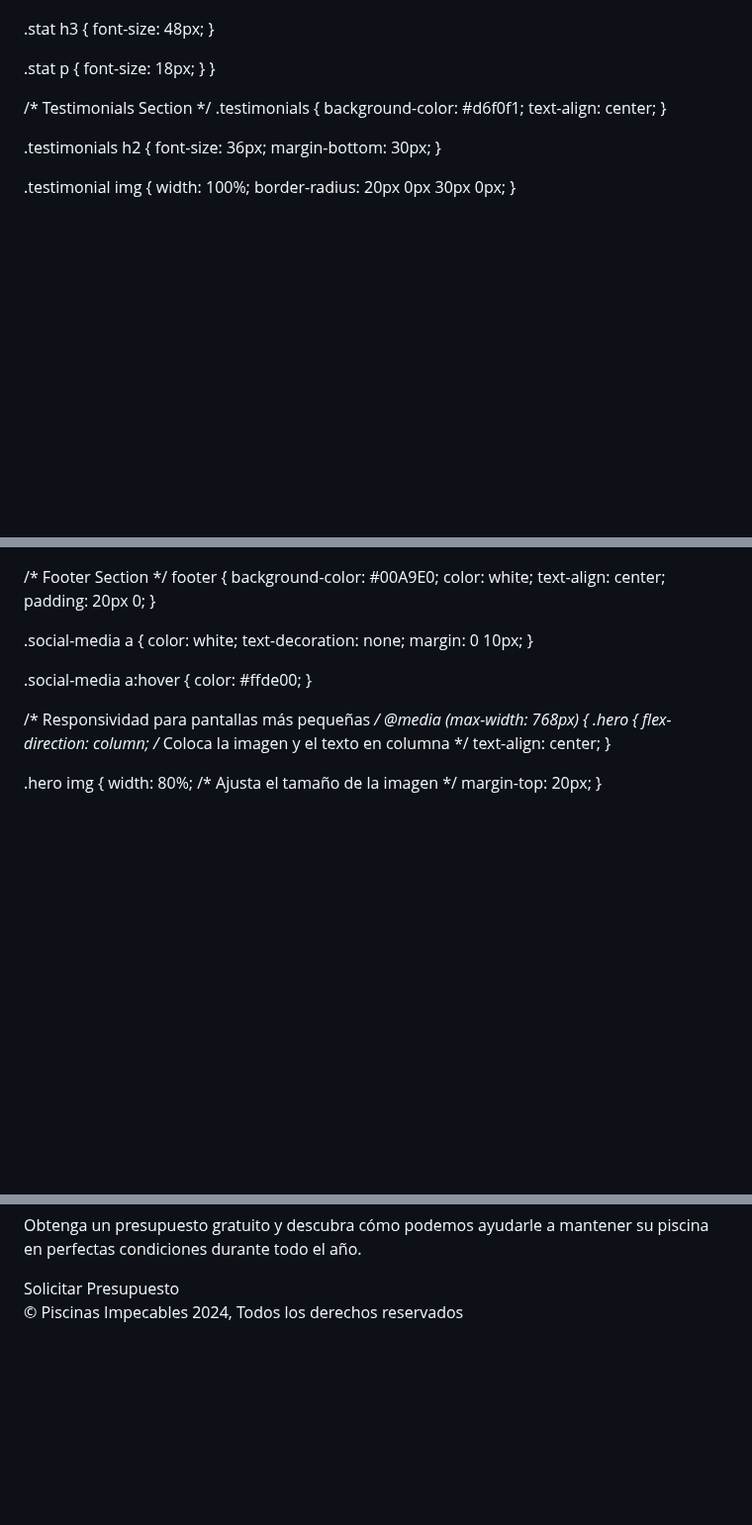
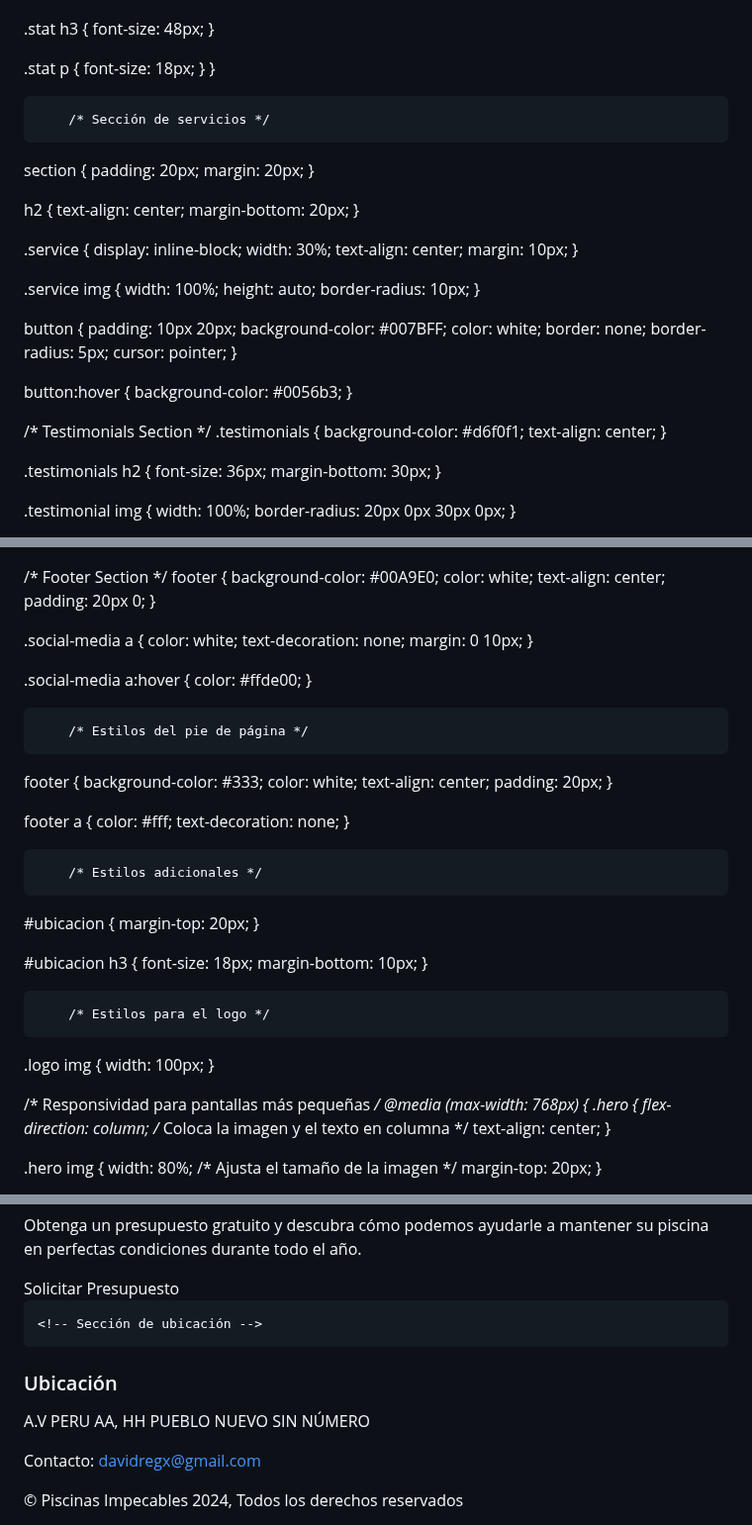
Before and after one commit to davidregx/ARENAZUL, a Markdown page: README.md, 3 parts joined by grey strips. Shown at 99% size. GitHub-like rendering; blank space fills up the shorter version.

```diff
--- a/README.md
+++ b/README.md
@@ -229,6 +229,42 @@ nav ul li a:hover {
   }
 }
 
+        /* Sección de servicios */
+   section {
+            padding: 20px;
+            margin: 20px;
+        }
+
+   h2 {
+            text-align: center;
+            margin-bottom: 20px;
+        }
+
+   .service {
+            display: inline-block;
+            width: 30%;
+            text-align: center;
+            margin: 10px;
+        }
+
+   .service img {
+            width: 100%;
+            height: auto;
+            border-radius: 10px;
+        }
+
+   button {
+            padding: 10px 20px;
+            background-color: #007BFF;
+            color: white;
+            border: none;
+            border-radius: 5px;
+            cursor: pointer;
+        }
+
+   button:hover {
+            background-color: #0056b3;
+        }
 
 /* Testimonials Section */
 .testimonials {
@@ -366,6 +402,34 @@ footer {
   color: #ffde00;
 }
 
+        /* Estilos del pie de página */
+   footer {
+            background-color: #333;
+            color: white;
+            text-align: center;
+            padding: 20px;
+        }
+
+   footer a {
+            color: #fff;
+            text-decoration: none;
+        }
+
+        /* Estilos adicionales */
+   #ubicacion {
+            margin-top: 20px;
+        }
+
+   #ubicacion h3 {
+            font-size: 18px;
+            margin-bottom: 10px;
+        }
+
+        /* Estilos para el logo */
+   .logo img {
+            width: 100px;
+        }
+
 /* Responsividad para pantallas más pequeñas */
 @media (max-width: 768px) {
   .hero {
@@ -564,6 +664,18 @@ footer {
     <button>Solicitar Presupuesto</button>
   </section>
 
+
+
+    <!-- Sección de ubicación -->
+   <footer>
+        <div id="ubicacion">
+            <h3>Ubicación</h3>
+            <p>A.V PERU AA, HH PUEBLO NUEVO SIN NÚMERO</p>
+            <p>Contacto: <a href="mailto:davidregx@gmail.com">davidregx@gmail.com</a></p>
+        </div>
+    </footer>
+
+
   <!-- Footer Section -->
   <footer>
     <div class="footer-content">
```
Also changed, not shown: other parts of README.md (+37 -1 lines).
